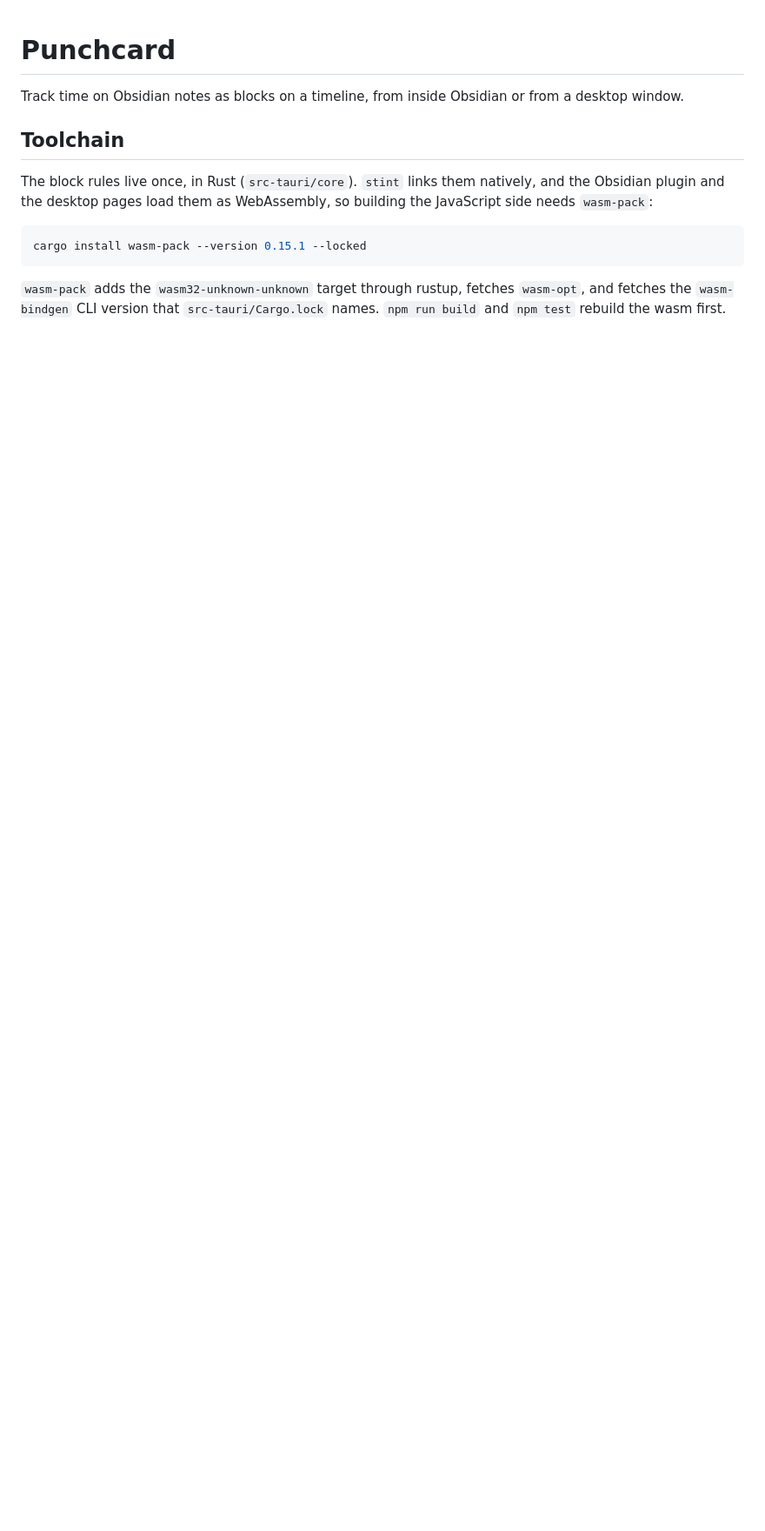
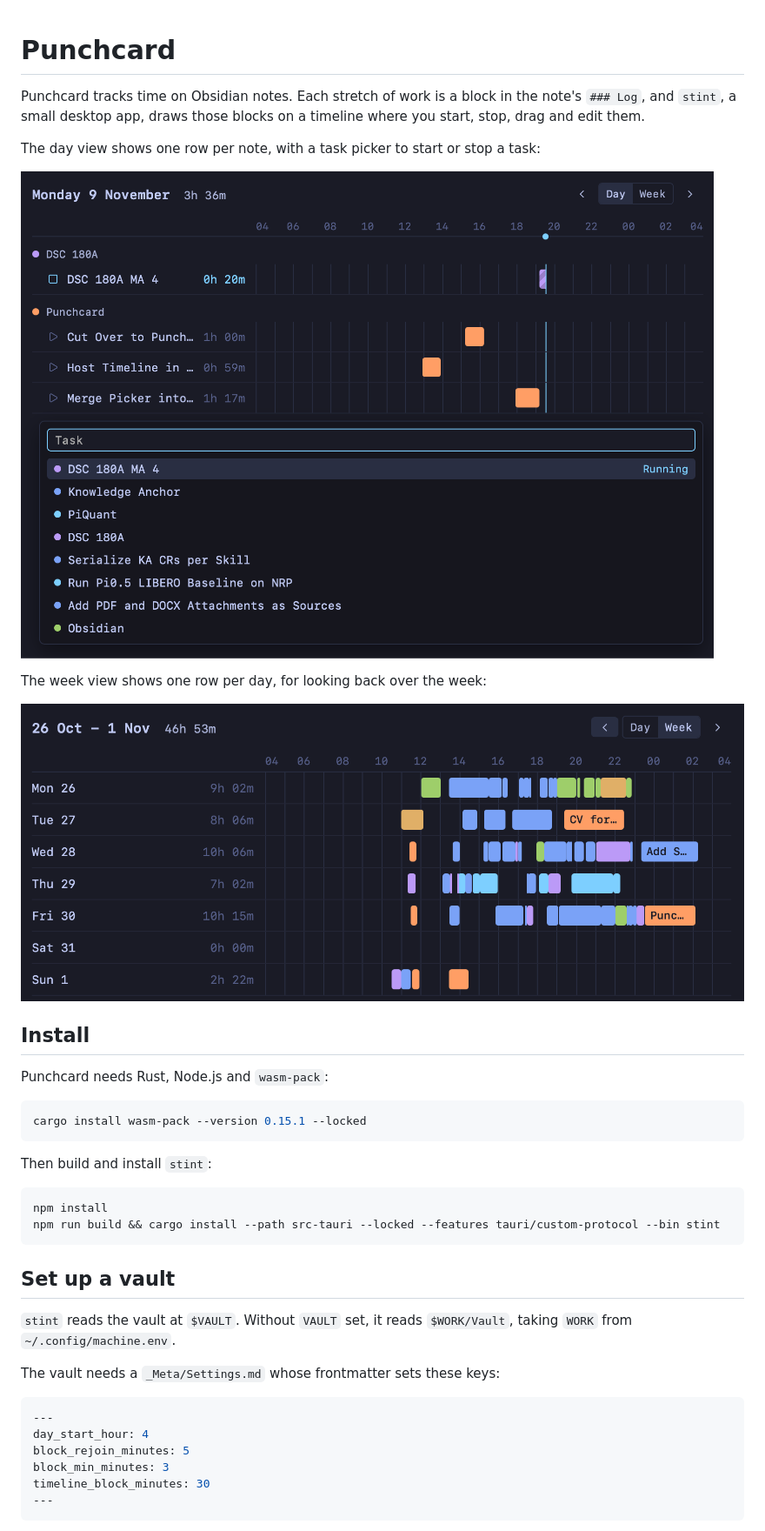
Before and after one commit to TheBoyRoy05/Punchcard, a Markdown page: README.md, the part around one of its changes. Shown at 87% size. Rendered like a GitHub page; pictures changed too: docs/day-view.png (added), docs/week-view.png (added); blank space fills up the shorter version.

Commit message:
docs: rewrite the README for users, with day and week screenshots

````diff
--- a/README.md
+++ b/README.md
@@ -1,13 +1,42 @@
 # Punchcard
 
-Track time on Obsidian notes as blocks on a timeline, from inside Obsidian or from a desktop window.
+Punchcard tracks time on Obsidian notes. Each stretch of work is a block in the note's `### Log`, and `stint`, a small desktop app, draws those blocks on a timeline where you start, stop, drag and edit them.
 
-## Toolchain
+The day view shows one row per note, with a task picker to start or stop a task:
 
-The block rules live once, in Rust (`src-tauri/core`). `stint` links them natively, and the Obsidian plugin and the desktop pages load them as WebAssembly, so building the JavaScript side needs `wasm-pack`:
+![Day view](docs/day-view.png)
+
+The week view shows one row per day, for looking back over the week:
+
+![Week view](docs/week-view.png)
+
+## Install
+
+Punchcard needs Rust, Node.js and `wasm-pack`:
 
 ```sh
 cargo install wasm-pack --version 0.15.1 --locked
 ```
 
-`wasm-pack` adds the `wasm32-unknown-unknown` target through rustup, fetches `wasm-opt`, and fetches the `wasm-bindgen` CLI version that `src-tauri/Cargo.lock` names. `npm run build` and `npm test` rebuild the wasm first.
+Then build and install `stint`:
+
+```sh
+npm install
+npm run build && cargo install --path src-tauri --locked --features tauri/custom-protocol --bin stint
+```
+
+## Set up a vault
+
+`stint` reads the vault at `$VAULT`. Without `VAULT` set, it reads `$WORK/Vault`, taking `WORK` from `~/.config/machine.env`.
+
+The vault needs a `_Meta/Settings.md` whose frontmatter sets these keys:
+
+```yaml
+---
+day_start_hour: 4
+block_rejoin_minutes: 5
+block_min_minutes: 3
+timeline_block_minutes: 30
+---
+```
+
````
Also changed, not shown: other parts of README.md (+35 -0 lines).
